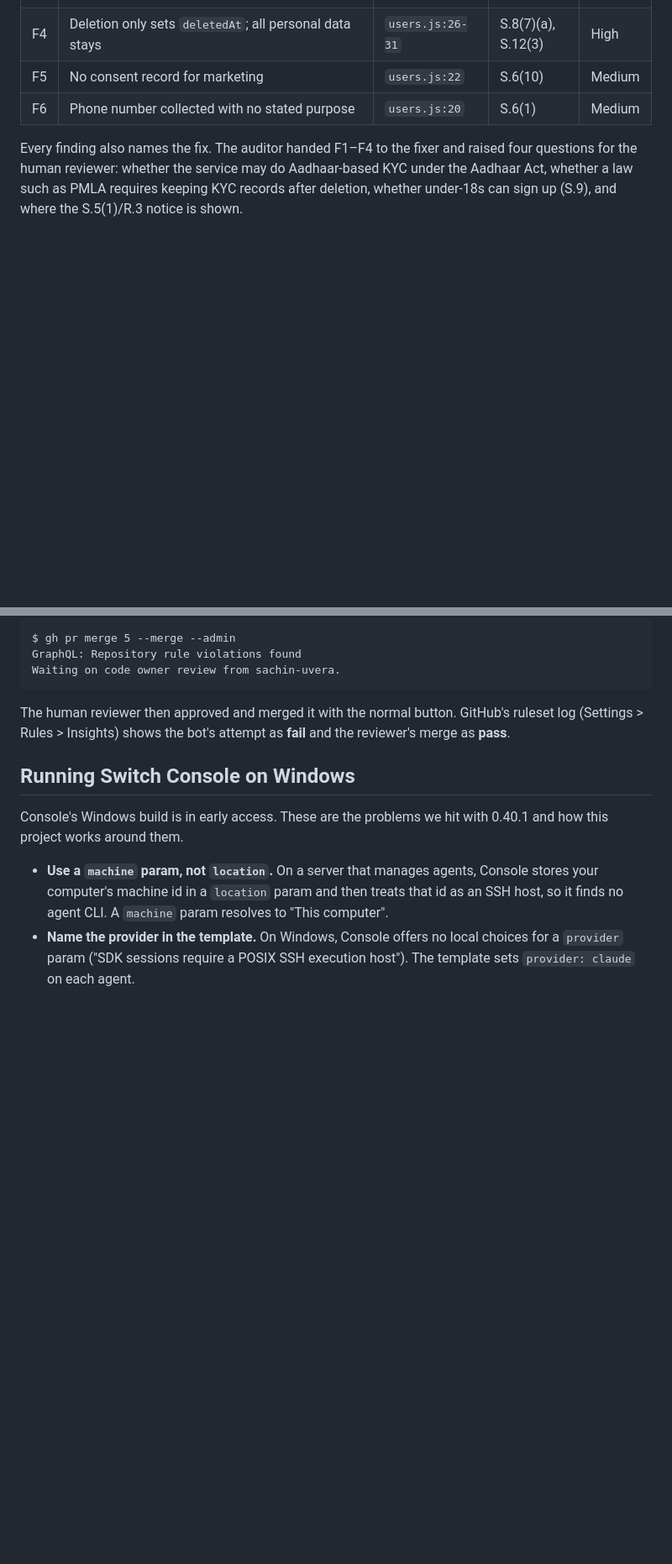
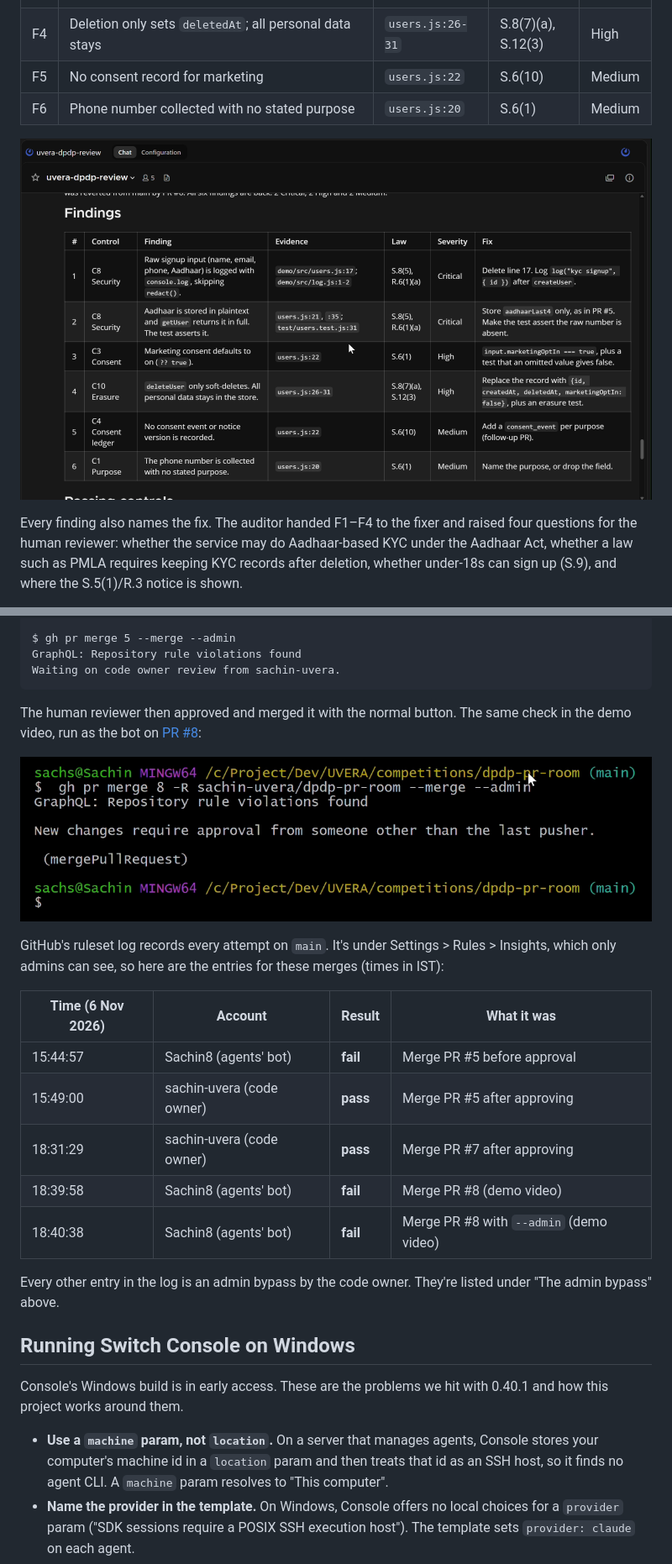
Before and after one commit to sachin-uvera/dpdp-pr-room, a Markdown page: README.md, 2 parts joined by grey strips. Shown at 84% size. GitHub-like rendering; pictures changed too: docs/img/findings.png (added), docs/img/merge-refused.png (added); blank space fills up the shorter version.

Commit message:
Add demo screenshots and the ruleset log to the README
Screenshots are cropped from the demo video: the cited findings, the fixer's
permission request, the bot's refused merge and the audit log. The ruleset
log entries come from GitHub's rule-suites API, since only admins can see
that page.

Co-Authored-By: Claude Opus 5.5 <noreply@anthropic.com>

````diff
--- a/README.md
+++ b/README.md
@@ -61,6 +61,8 @@ This is the auditor's review of [PR #5](https://github.com/sachin-uvera/dpdp-pr-
 | F5 | No consent record for marketing | `users.js:22` | S.6(10) | Medium |
 | F6 | Phone number collected with no stated purpose | `users.js:20` | S.6(1) | Medium |
 
+![The auditor's findings for PR #7 in the Switch room, with the Law column](docs/img/findings.png)
+
 Every finding also names the fix. The auditor handed F1–F4 to the fixer and raised four questions for the human reviewer: whether the service may do Aadhaar-based KYC under the Aadhaar Act, whether a law such as PMLA requires keeping KYC records after deletion, whether under-18s can sign up (S.9), and where the S.5(1)/R.3 notice is shown.
 
 The fixer's commit `f29797f` logged only the id, kept just the last 4 Aadhaar digits, made opt-in explicit and removed personal data on delete. On re-review, the auditor closed F1–F4, left F5 and F6 open for a follow-up, and ended with `VERDICT PR #5: READY FOR HUMAN REVIEW`.
@@ -150,7 +154,21 @@ GraphQL: Repository rule violations found
 Waiting on code owner review from sachin-uvera.
 ```
 
-The human reviewer then approved and merged it with the normal button. GitHub's ruleset log (Settings > Rules > Insights) shows the bot's attempt as **fail** and the reviewer's merge as **pass**.
+The human reviewer then approved and merged it with the normal button. The same check in the demo video, run as the bot on [PR #8](https://github.com/sachin-uvera/dpdp-pr-room/pull/8):
+
+![The bot's gh pr merge --admin is refused: Repository rule violations found](docs/img/merge-refused.png)
+
+GitHub's ruleset log records every attempt on `main`. It's under Settings > Rules > Insights, which only admins can see, so here are the entries for these merges (times in IST):
+
+| Time (6 Nov 2026) | Account | Result | What it was |
+|---|---|---|---|
+| 15:44:57 | Sachin8 (agents' bot) | **fail** | Merge PR #5 before approval |
+| 15:49:00 | sachin-uvera (code owner) | **pass** | Merge PR #5 after approving |
+| 18:31:29 | sachin-uvera (code owner) | **pass** | Merge PR #7 after approving |
+| 18:39:58 | Sachin8 (agents' bot) | **fail** | Merge PR #8 (demo video) |
+| 18:40:38 | Sachin8 (agents' bot) | **fail** | Merge PR #8 with `--admin` (demo video) |
+
+Every other entry in the log is an admin bypass by the code owner. They're listed under "The admin bypass" above.
 
 ## Running Switch Console on Windows
 
````
Also changed, not shown: other parts of README.md (+4 -2 lines), docs/img/allow-once.png (added), docs/img/audit-log.png (added).
